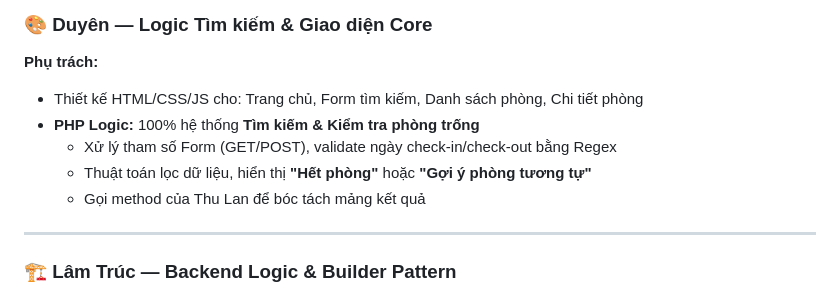
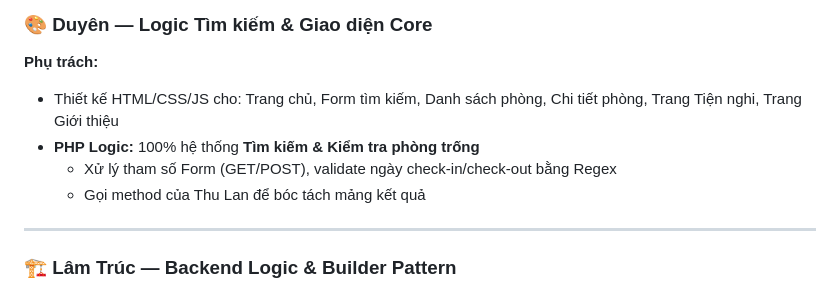
Before and after one commit to phuc2502/nhom9_detai9, a Markdown page: README.md, the part around the change. Rendered like a GitHub page.

```diff
--- a/README.md
+++ b/README.md
@@ -456,10 +456,9 @@ in the Software without restriction...
 ### 🎨 Duyên — Logic Tìm kiếm & Giao diện Core
 
 **Phụ trách:**
-- Thiết kế HTML/CSS/JS cho: Trang chủ, Form tìm kiếm, Danh sách phòng, Chi tiết phòng
+- Thiết kế HTML/CSS/JS cho: Trang chủ, Form tìm kiếm, Danh sách phòng, Chi tiết phòng, Trang Tiện nghi, Trang Giới thiệu
 - **PHP Logic:** 100% hệ thống **Tìm kiếm & Kiểm tra phòng trống**
   - Xử lý tham số Form (GET/POST), validate ngày check-in/check-out bằng Regex
-  - Thuật toán lọc dữ liệu, hiển thị **"Hết phòng"** hoặc **"Gợi ý phòng tương tự"**
   - Gọi method của Thu Lan để bóc tách mảng kết quả
 
 
```
